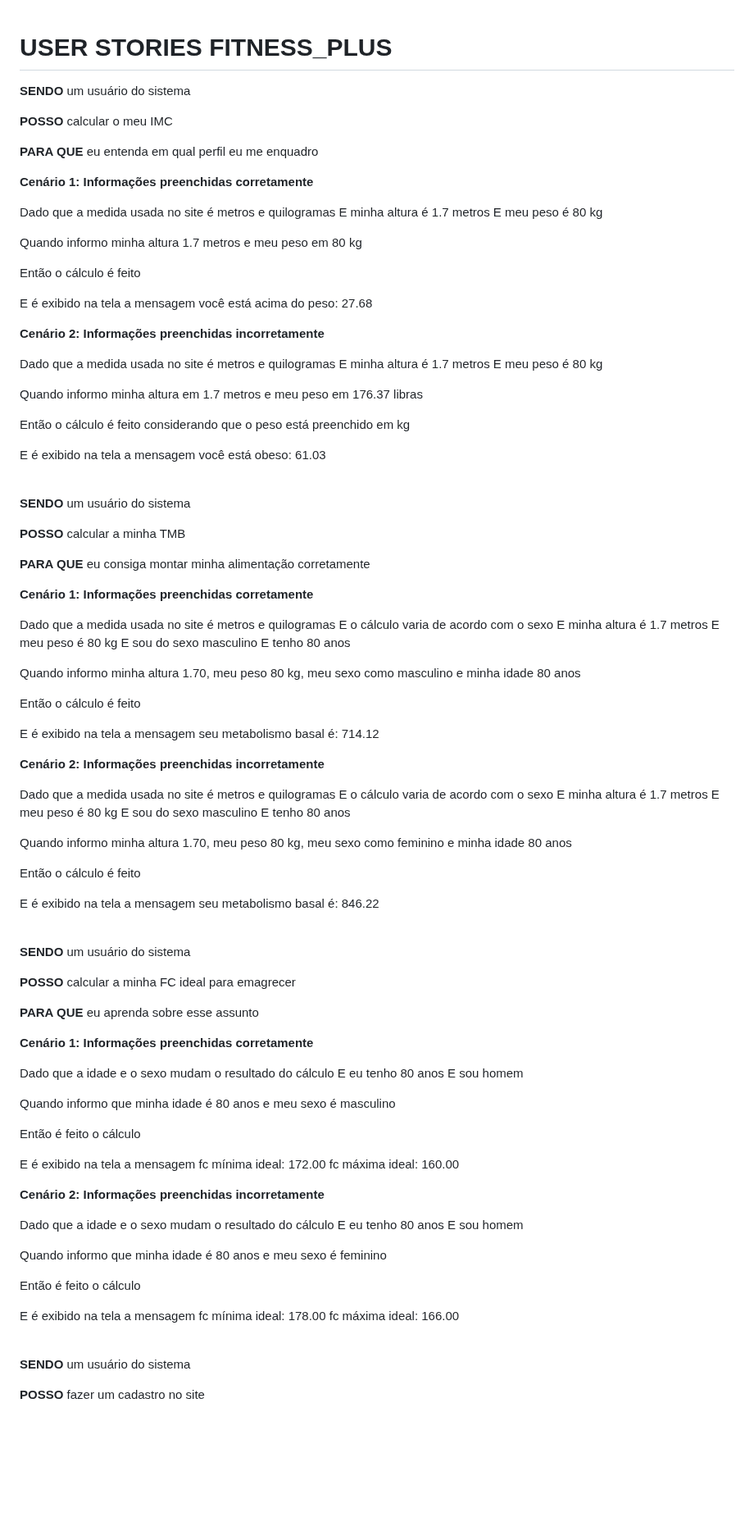
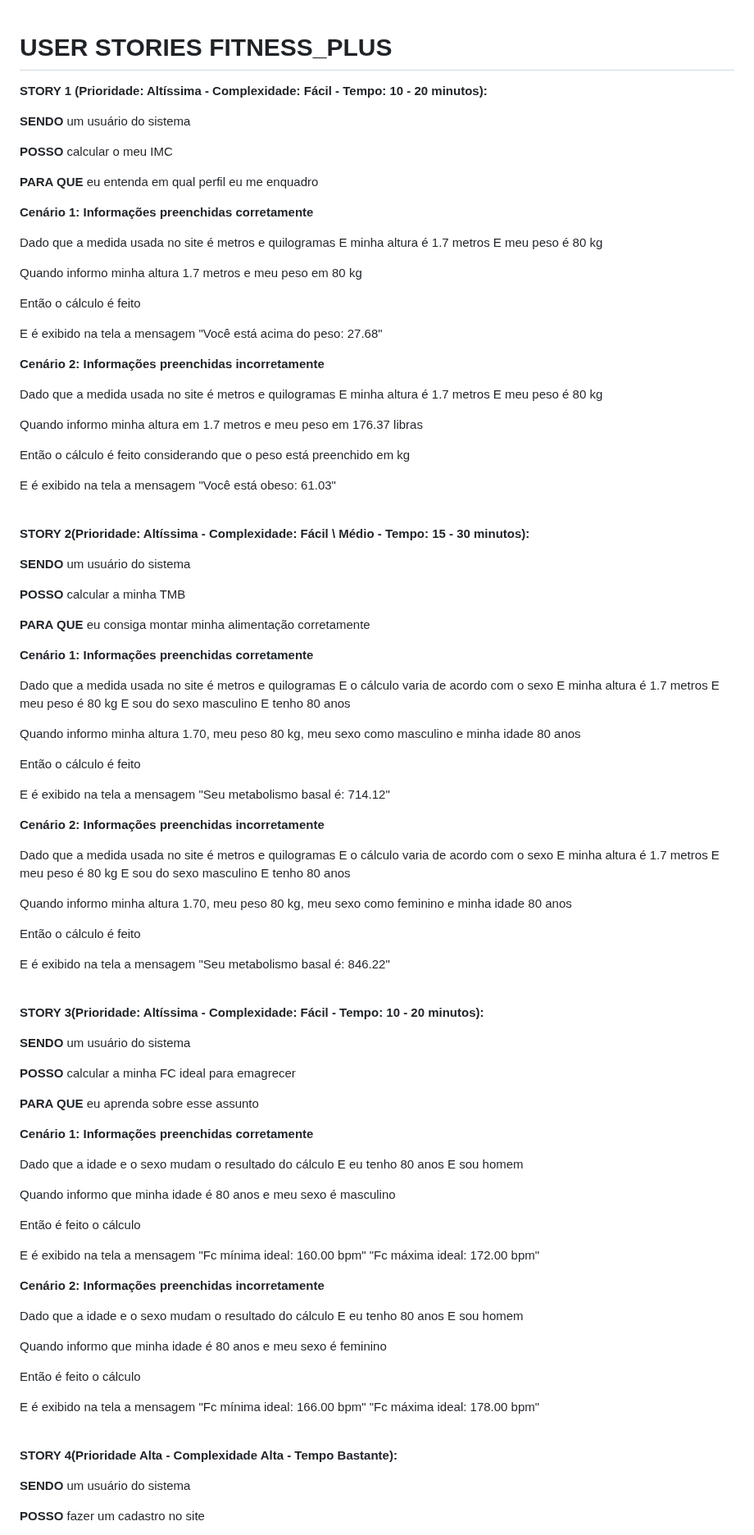
Before and after one commit to DiogoFelipeProgamador/Site-FIT-, a Markdown page: User-stories.md, the part around one of its changes. Shown at 82% size. Rendered like a GitHub page; blank space fills up the shorter version.

```diff
--- a/User-stories.md
+++ b/User-stories.md
@@ -1,5 +1,7 @@
 # USER STORIES FITNESS\_PLUS
 
+
+**STORY 1 (Prioridade: Altíssima - Complexidade: Fácil - Tempo: 10 - 20 minutos):**
 
 **SENDO** um usuário do sistema
 
@@ -15,7 +17,7 @@ Quando informo minha altura 1.7 metros e meu peso em 80 kg
 
 Então o cálculo é feito
 
-E é exibido na tela a mensagem você está  acima do peso: 27.68
+E é exibido na tela a mensagem "Você está  acima do peso: 27.68"
 
 **Cenário  2: Informações preenchidas incorretamente**
 
@@ -25,9 +27,11 @@ Quando informo minha altura em 1.7 metros e meu peso em 176.37 libras
 
 Então o cálculo é feito considerando que o peso está preenchido em kg
 
-E é exibido na tela a mensagem você está obeso: 61.03
+E é exibido na tela a mensagem "Você está obeso: 61.03"
 
 <br>
+
+**STORY 2(Prioridade: Altíssima - Complexidade: Fácil \ Médio - Tempo: 15 - 30 minutos):**
 
 **SENDO** um usuário do sistema
 
@@ -43,7 +47,7 @@ Quando informo minha altura 1.70, meu peso 80 kg, meu sexo como masculino e minh
 
 Então o cálculo é feito
 
-E é exibido na tela a mensagem seu metabolismo basal é: 714.12
+E é exibido na tela a mensagem "Seu metabolismo basal é: 714.12"
 
 **Cenário 2: Informações preenchidas incorretamente**
 
@@ -53,9 +57,11 @@ Quando informo minha altura 1.70, meu peso 80 kg, meu sexo como feminino e minha
 
 Então o cálculo é feito
 
-E é exibido na tela a mensagem seu metabolismo basal é: 846.22
+E é exibido na tela a mensagem "Seu metabolismo basal é: 846.22"
 
 <br>
+
+**STORY 3(Prioridade: Altíssima - Complexidade: Fácil - Tempo: 10 - 20 minutos):**
 
 **SENDO** um usuário do sistema
 
@@ -71,7 +77,7 @@ Quando informo que minha idade é 80 anos e meu sexo é masculino
 
 Então é feito o cálculo
 
-E é exibido na tela a mensagem fc mínima ideal: 172.00 fc máxima ideal: 160.00
+E é exibido na tela a mensagem "Fc mínima ideal: 160.00 bpm" "Fc máxima ideal: 172.00 bpm"
 
 **Cenário 2:  Informações preenchidas incorretamente**
 
@@ -81,9 +87,11 @@ Quando informo que minha idade é 80 anos e meu sexo é feminino
 
 Então é feito o cálculo
 
-E é exibido na tela a mensagem fc mínima ideal: 178.00 fc máxima ideal: 166.00
+E é exibido na tela a mensagem "Fc mínima ideal: 166.00 bpm" "Fc máxima ideal: 178.00 bpm"
 
 <br>
+
+**STORY 4(Prioridade Alta - Complexidade Alta - Tempo Bastante):**
 
 **SENDO** um usuário do sistema
 
```
Also changed, not shown: other parts of User-stories.md (+14 -6 lines).
